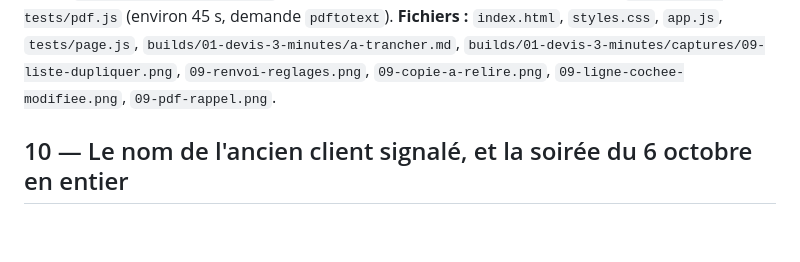
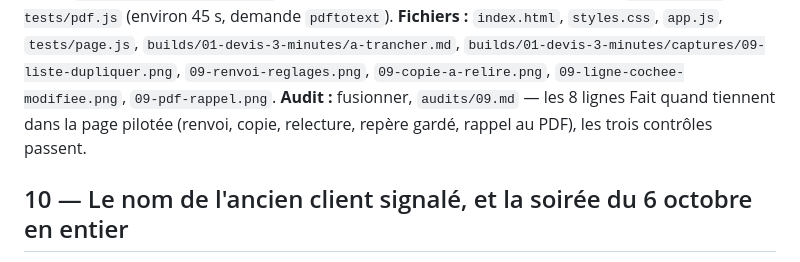
Before and after one commit to Karnonson/devis-3-minutes, a Markdown page: builds/01-devis-3-minutes/tranches.md, the part around the change. GitHub-like rendering; blank space fills up the shorter version.

Commit message:
audit 09 — fusionner
Co-Authored-By: Claude Opus 5 (1M context) <noreply@anthropic.com>

```diff
--- a/builds/01-devis-3-minutes/tranches.md
+++ b/builds/01-devis-3-minutes/tranches.md
@@ -256,6 +256,7 @@ Chaque tranche se construit et s'essaie sur l'ordinateur, page servie à `http:/
 
 **Pour lancer :** `python3 -m http.server 8000` depuis le dossier du projet, puis ouvrir `http://localhost:8000` dans Chrome. Tests de calcul : `node --test`. Contrôle automatique de la page : `node --test tests/page.js` (environ 35 s). Contrôle automatique du PDF : `node --test tests/pdf.js` (environ 45 s, demande `pdftotext`).
 **Fichiers :** `index.html`, `styles.css`, `app.js`, `tests/page.js`, `builds/01-devis-3-minutes/a-trancher.md`, `builds/01-devis-3-minutes/captures/09-liste-dupliquer.png`, `09-renvoi-reglages.png`, `09-copie-a-relire.png`, `09-ligne-cochee-modifiee.png`, `09-pdf-rappel.png`.
+**Audit :** fusionner, `audits/09.md` — les 8 lignes Fait quand tiennent dans la page pilotée (renvoi, copie, relecture, repère gardé, rappel au PDF), les trois contrôles passent.
 
 ## 10 — Le nom de l'ancien client signalé, et la soirée du 6 octobre en entier
 
```
Also changed, not shown: 1 other file.
